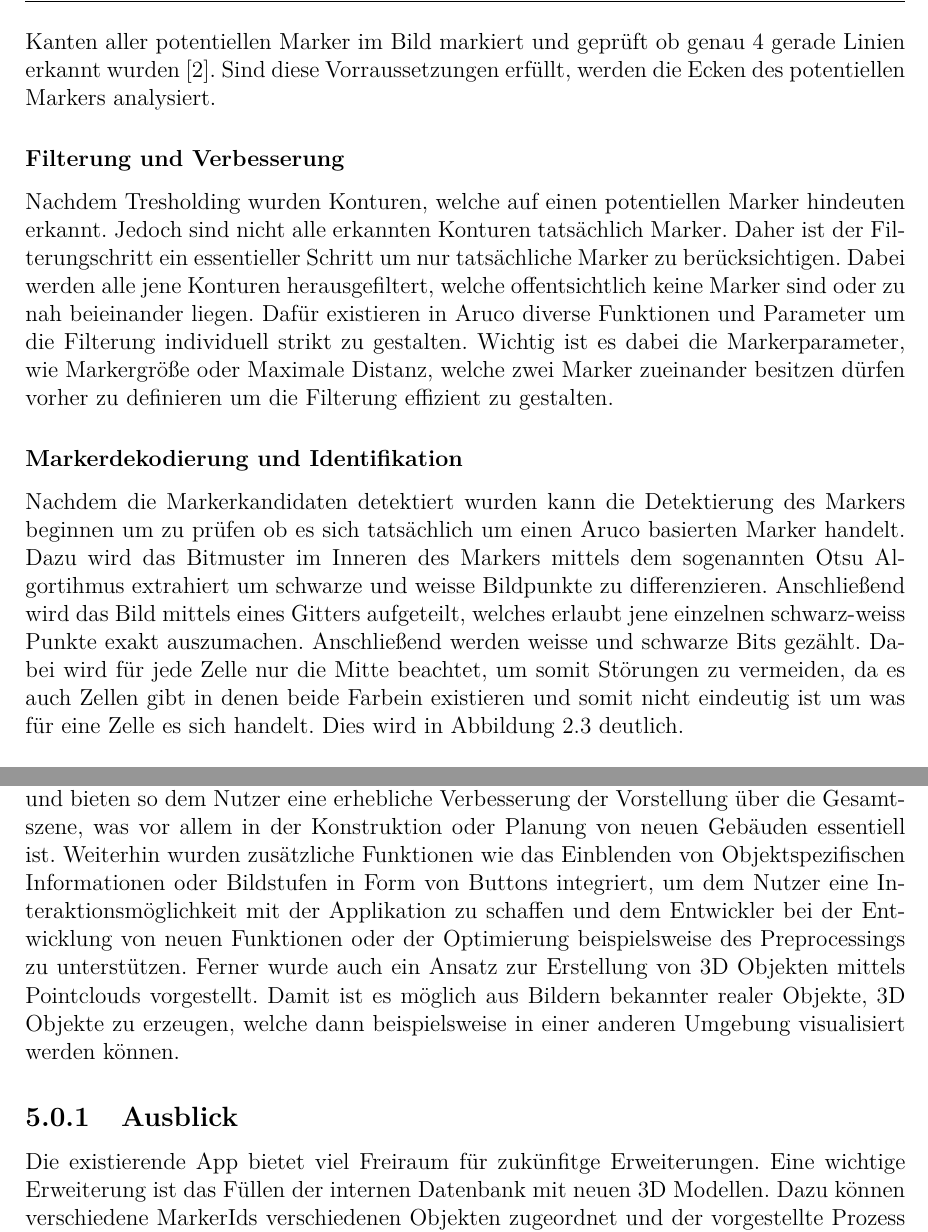
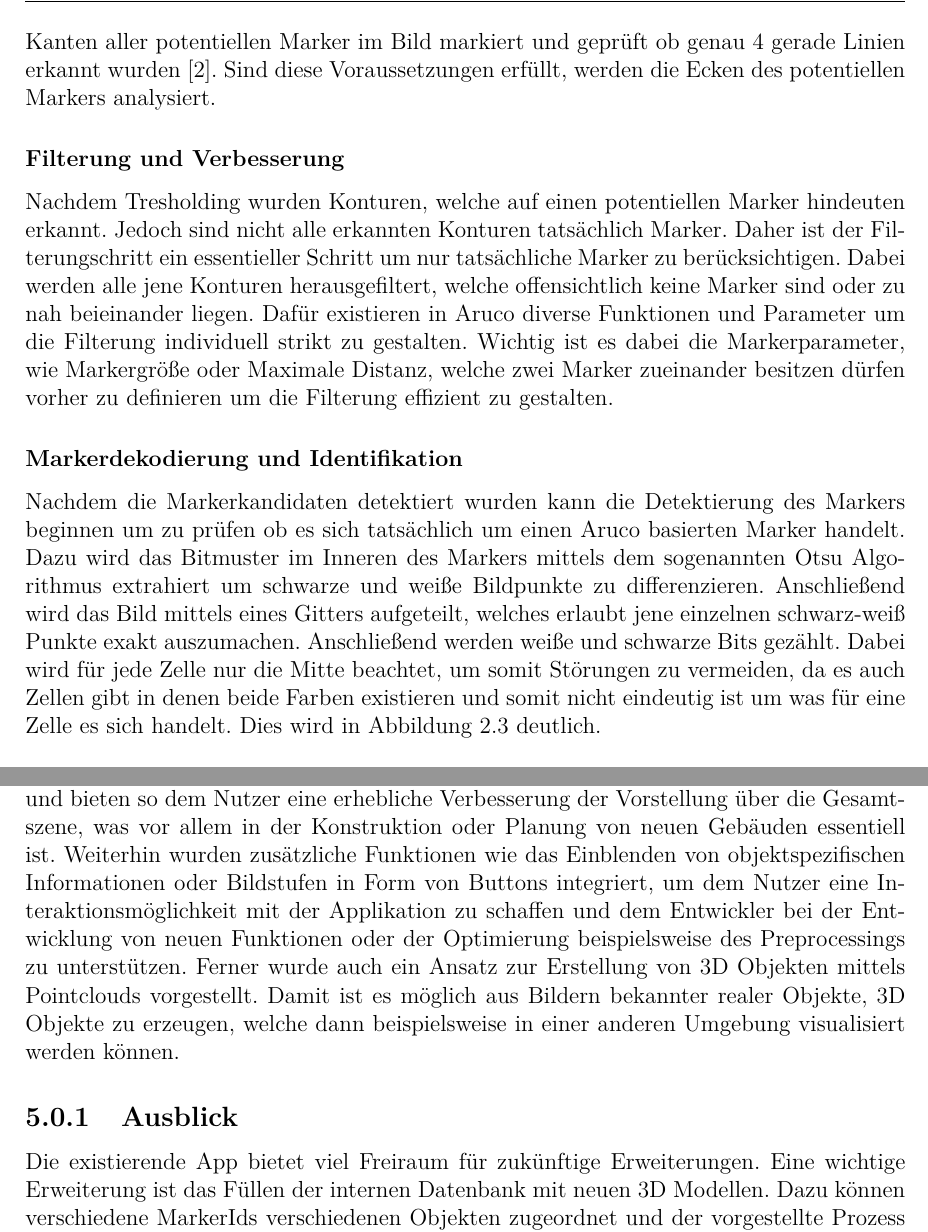
Before and after one commit to hpotechius/DCAITI-Project, a LaTeX thesis (Doku1/doku_1.tex): two parts of pages 8 and 20 of 21 before the commit and two parts of pages 8 and 21 of 22 after it, joined at a grey line, cut so that both start at the same text. Compiled offline with pdfLaTeX; the source files are stored in an older character set and shown here as Unicode.

Commit message:
checked grammar

```diff
--- a/Doku1/doku_1.tex
+++ b/Doku1/doku_1.tex
@@ -285,16 +285,16 @@ Im folgenden werden die einzelnen Schritte bei der Markererkennung besprochen \c
 	\end{figure}
 
 	Der Treshold Ansatz erweisst sich als stabil gegen mögliche Helligkeitsschwankungen. Nachdem 'getresholdet' wurde liegt ein binäres Bild, bestehend aus Hintergrund und Objekten vor, aus denen dann die Konturen erkannt werden können. Dafür werden die Kanten aller potentiellen Marker im Bild markiert und geprüft ob genau 4 gerade Linien erkannt wurden \cite{theory}.
-	Sind diese Vorraussetzungen erfüllt, werden die Ecken des potentiellen Markers analysiert.
+	Sind diese Voraussetzungen erfüllt, werden die Ecken des potentiellen Markers analysiert.
 
 	\subsubsection{Filterung und Verbesserung}
-Nachdem Tresholding wurden Konturen, welche auf einen potentiellen Marker hindeuten erkannt. Jedoch sind nicht alle erkannten Konturen tatsächlich Marker. Daher ist der Filterungschritt ein essentieller Schritt um nur tatsächliche Marker zu berücksichtigen. Dabei werden alle jene Konturen herausgefiltert, welche offentsichtlich keine Marker sind oder zu nah beieinander liegen. Dafür existieren in Aruco diverse Funktionen und Parameter um die Filterung individuell strikt zu gestalten. Wichtig ist es dabei die Markerparameter, wie Markergröße oder Maximale Distanz, welche zwei Marker zueinander besitzen dürfen vorher zu definieren um die Filterung effizient zu gestalten.
+Nachdem Tresholding wurden Konturen, welche auf einen potentiellen Marker hindeuten erkannt. Jedoch sind nicht alle erkannten Konturen tatsächlich Marker. Daher ist der Filterungschritt ein essentieller Schritt um nur tatsächliche Marker zu berücksichtigen. Dabei werden alle jene Konturen herausgefiltert, welche offensichtlich keine Marker sind oder zu nah beieinander liegen. Dafür existieren in Aruco diverse Funktionen und Parameter um die Filterung individuell strikt zu gestalten. Wichtig ist es dabei die Markerparameter, wie Markergröße oder Maximale Distanz, welche zwei Marker zueinander besitzen dürfen vorher zu definieren um die Filterung effizient zu gestalten.
 
 
 	\subsubsection{Markerdekodierung und Identifikation}
 	Nachdem die Markerkandidaten detektiert wurden kann die Detektierung des Markers beginnen um zu prüfen ob es sich tatsächlich um einen Aruco basierten Marker handelt.
-	Dazu wird das Bitmuster im Inneren des Markers mittels dem sogenannten Otsu Algortihmus extrahiert um schwarze und weisse Bildpunkte zu differenzieren. Anschließend wird das Bild mittels eines Gitters aufgeteilt, welches erlaubt jene einzelnen schwarz-weiss Punkte exakt auszumachen.
-	Anschließend werden weisse und schwarze Bits gezählt. Dabei wird für jede Zelle nur die Mitte beachtet, um somit Störungen zu vermeiden, da es auch Zellen gibt in denen beide Farbein existieren und somit nicht eindeutig ist um was für eine Zelle es sich handelt.
+	Dazu wird das Bitmuster im Inneren des Markers mittels dem sogenannten Otsu Algorithmus extrahiert um schwarze und weiße Bildpunkte zu differenzieren. Anschließend wird das Bild mittels eines Gitters aufgeteilt, welches erlaubt jene einzelnen schwarz-weiß Punkte exakt auszumachen.
+	Anschließend werden weiße und schwarze Bits gezählt. Dabei wird für jede Zelle nur die Mitte beachtet, um somit Störungen zu vermeiden, da es auch Zellen gibt in denen beide Farben existieren und somit nicht eindeutig ist um was für eine Zelle es sich handelt.
 	Dies wird in Abbildung \ref{aruco3} deutlich.
 	\begin{figure}[H]
 		\centering
@@ -606,11 +606,11 @@ Zusammenfassend lässt sich sagen, dass die Platzierung von beliebigen 3D Objekt
 Insgesamt wurden die Konzepte der Theorie verstanden und im Projekt erfolgreich angewandt.
 Damit konnten die anfangs definierten Ziele für das Projekt alle erreicht werden.
 Dies umfasst die erfolgreiche Implementierung einer Markerbasierten Schätzung der Pose der Kamera innerhalb der Weltkoordinaten durch die Markerdetektion. Damit verbunden wurden verschiedene Ansätze des Preprocessings ausprobiert um den Marker auch bei schlechten Lichtverhältnissen zu erkennen. Da diese Ansätze nicht immer optimale Ergebnisse liefern, ist eine Optimierung dieser Ansätze ein wichtiger nächster Schritt.
-Basierend auf den Informationen der Markerdetektion, gelang weiterhin die Kombination mit OpenGL zur positionsgenauen Platzierung von 3D Objekten innerhalb der Welt. Somit konnte das Grundgerüst für eine AR basierte Applikation zur virtuellen Erweiterungen von vorher bekannten Szenerien wie Gebäuden, Baustellen oder Ruinen implementiert werden. Die verwendeten 3D Modelle sind dabei mit lebensechten Abmessungen versehen und bieten so dem Nutzer eine erhebliche Verbesserung der Vorstellung über die Gesamtszene, was vor allem in der Konstruktion oder Planung von neuen Gebäuden essentiell ist. Weiterhin wurden zusätzliche Funktionen wie das Einblenden von Objektspezifischen Informationen oder Bildstufen in Form von Buttons integriert, um dem Nutzer eine Interaktionsmöglichkeit mit der Applikation zu schaffen und dem Entwickler bei der Entwicklung von neuen Funktionen oder der Optimierung beispielsweise des Preprocessings zu unterstützen.
+Basierend auf den Informationen der Markerdetektion, gelang weiterhin die Kombination mit OpenGL zur positionsgenauen Platzierung von 3D Objekten innerhalb der Welt. Somit konnte das Grundgerüst für eine AR basierte Applikation zur virtuellen Erweiterungen von vorher bekannten Szenerien wie Gebäuden, Baustellen oder Ruinen implementiert werden. Die verwendeten 3D Modelle sind dabei mit lebensechten Abmessungen versehen und bieten so dem Nutzer eine erhebliche Verbesserung der Vorstellung über die Gesamtszene, was vor allem in der Konstruktion oder Planung von neuen Gebäuden essentiell ist. Weiterhin wurden zusätzliche Funktionen wie das Einblenden von objektspezifischen Informationen oder Bildstufen in Form von Buttons integriert, um dem Nutzer eine Interaktionsmöglichkeit mit der Applikation zu schaffen und dem Entwickler bei der Entwicklung von neuen Funktionen oder der Optimierung beispielsweise des Preprocessings zu unterstützen.
 Ferner wurde auch ein Ansatz zur Erstellung von 3D Objekten mittels Pointclouds vorgestellt. Damit ist es möglich aus Bildern bekannter realer Objekte, 3D Objekte zu erzeugen, welche dann beispielsweise in  einer anderen Umgebung visualisiert werden können.
 
 \subsection{Ausblick}
-Die existierende App bietet viel Freiraum für zukünfitge Erweiterungen. Eine wichtige Erweiterung ist das Füllen der internen Datenbank mit neuen 3D Modellen. Dazu können verschiedene MarkerIds verschiedenen Objekten zugeordnet und der vorgestellte Prozess zur Erstellung von 3D Objekten genutzt werden.
+Die existierende App bietet viel Freiraum für zukünftige Erweiterungen. Eine wichtige Erweiterung ist das Füllen der internen Datenbank mit neuen 3D Modellen. Dazu können verschiedene MarkerIds verschiedenen Objekten zugeordnet und der vorgestellte Prozess zur Erstellung von 3D Objekten genutzt werden.
 Ein weiterer Punkt ist eine erweiterte Benutzerinteraktion durch Buttons. Eine Möglichkeit ist die Einblendung von Informationen über verfügbare Marker in der Stadt. Dafür kann die Integration einer Map, beispielsweise mittels der Google Maps API für Android, in die App integrieren.
 Ein weiterer wichtiger Aspekt ist die Optimierung der Preprocessing Algorithmen. Diese liefern teilweise nicht immer optimale Ergebnisse. Auch weitere Algorithmen können probiert werden ,welche eine noch robustere Markererkennung bei schlechten Verhältnissen bieten.
 
```
Also changed, not shown: Doku1/doku_1.tex (12 more changed lines), 4 other files.
